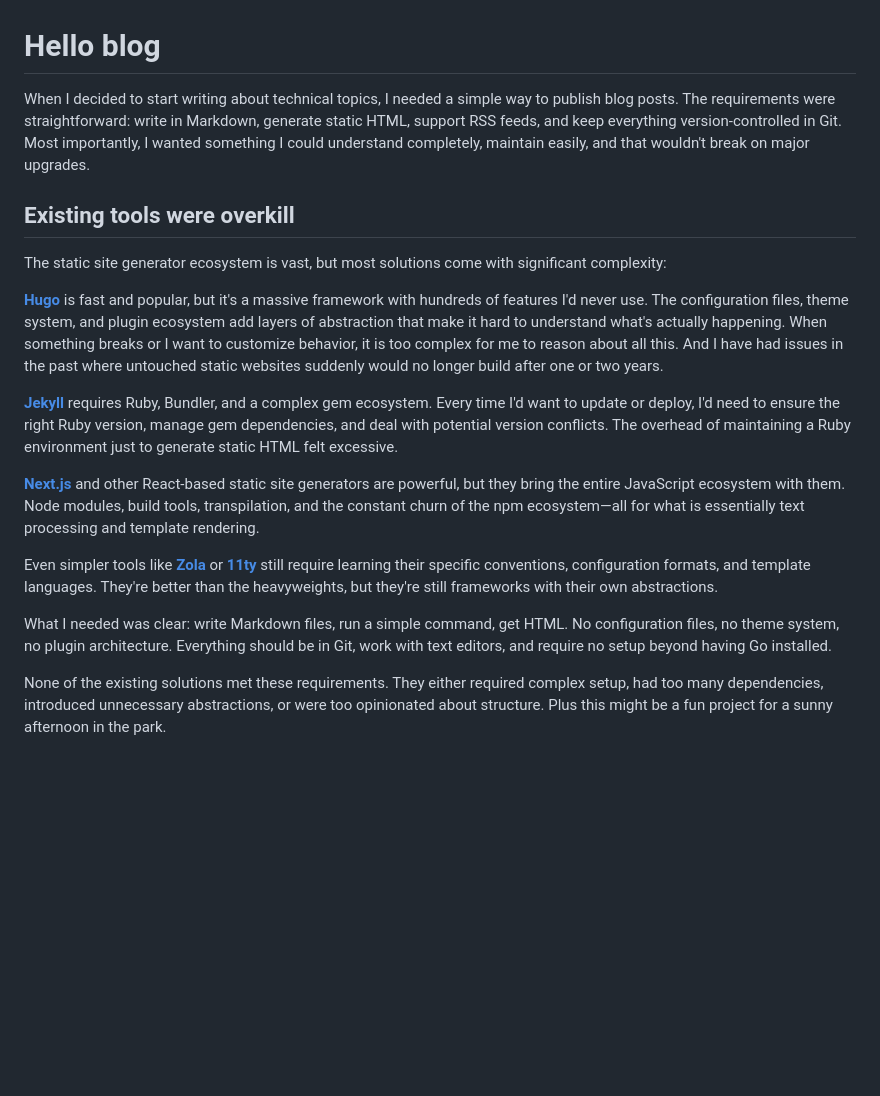
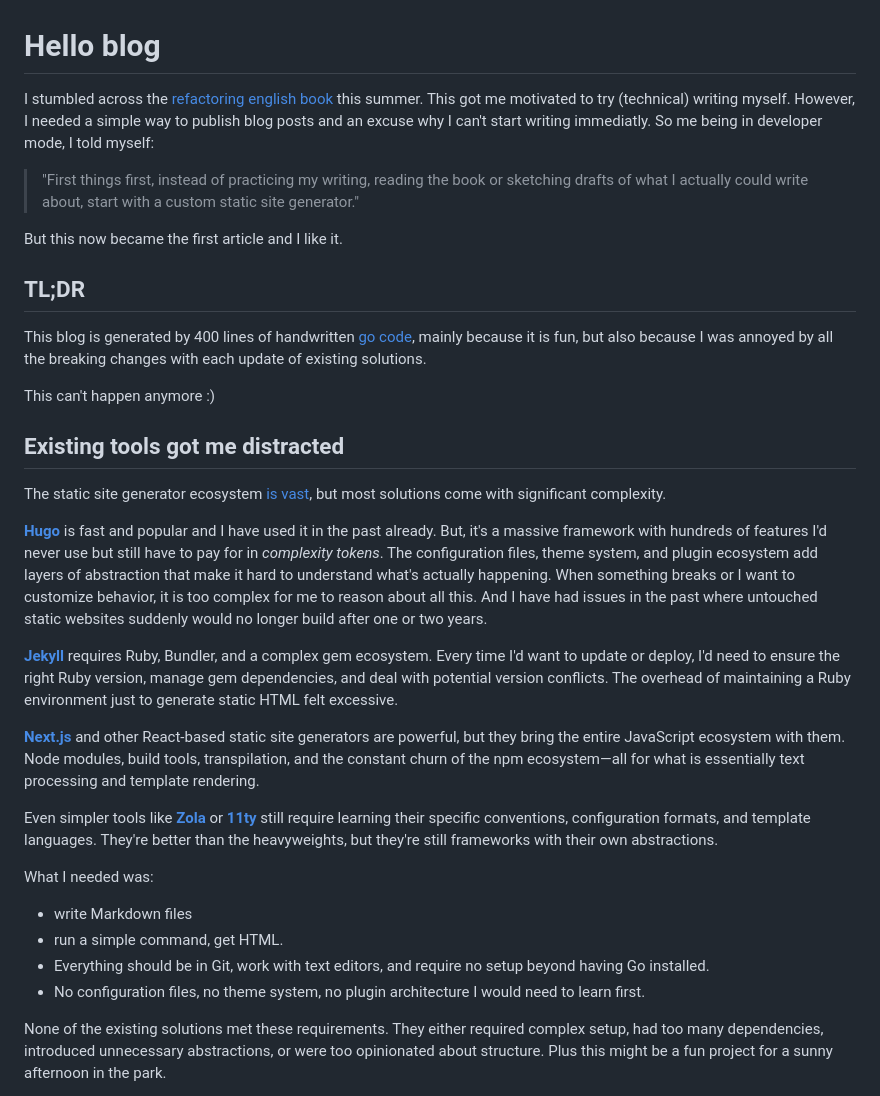
Before and after one commit to nobloat/blog, a Markdown page: articles/2025-07-01-hello-blog.md, the part around the change printed below. GitHub-like rendering; blank space fills up the shorter version.

Commit message:
hello blog

```diff
--- a/articles/2025-07-01-hello-blog.md
+++ b/articles/2025-07-01-hello-blog.md
@@ -1,12 +1,24 @@
 # Hello blog
 
-When I decided to start writing about technical topics, I needed a simple way to publish blog posts. The requirements were straightforward: write in Markdown, generate static HTML, support RSS feeds, and keep everything version-controlled in Git. Most importantly, I wanted something I could understand completely, maintain easily, and that wouldn't break on major upgrades.
+I stumbled across the [refactoring english book](https://refactoringenglish.com/) this summer. This got me motivated to try (technical) writing myself. However, I needed a simple way to publish blog posts and an excuse why I can't start writing immediatly. So me being in developer mode, I told myself:
 
-## Existing tools were overkill
 
-The static site generator ecosystem is vast, but most solutions come with significant complexity:
+> "First things first, instead of practicing my writing, reading the book or sketching drafts of what I actually could write about, start with a custom static site generator."
 
-[**Hugo**](https://gohugo.io/) is fast and popular, but it's a massive framework with hundreds of features I'd never use. The configuration files, theme system, and plugin ecosystem add layers of abstraction that make it hard to understand what's actually happening. When something breaks or I want to customize behavior, it is too complex for me to reason about all this. And I have had issues in the past where untouched static websites suddenly would no longer build after one or two years.
+But this now became the first article and I like it.
+
+## TL;DR
+
+This blog is generated by 400 lines of handwritten [go code](https://github.com/nobloat/blog/blob/main/main.go), mainly because it is fun, but also because I was annoyed by all the breaking changes with each update of existing solutions.
+
+This can't happen anymore :)
+
+
+## Existing tools got me distracted
+
+The static site generator ecosystem [is vast](https://github.com/myles/awesome-static-generators), but most solutions come with significant complexity.
+
+[**Hugo**](https://gohugo.io/) is fast and popular and I have used it in the past already. But, it's a massive framework with hundreds of features I'd never use but still have to pay for in *complexity tokens*. The configuration files, theme system, and plugin ecosystem add layers of abstraction that make it hard to understand what's actually happening. When something breaks or I want to customize behavior, it is too complex for me to reason about all this. And I have had issues in the past where untouched static websites suddenly would no longer build after one or two years.
 
 [**Jekyll**](https://jekyllrb.com/) requires Ruby, Bundler, and a complex gem ecosystem. Every time I'd want to update or deploy, I'd need to ensure the right Ruby version, manage gem dependencies, and deal with potential version conflicts. The overhead of maintaining a Ruby environment just to generate static HTML felt excessive.
 
@@ -14,7 +26,12 @@ The static site generator ecosystem is vast, but most solutions come with signif
 
 Even simpler tools like [**Zola**](https://www.getzola.org/) or [**11ty**](https://www.11ty.dev/) still require learning their specific conventions, configuration formats, and template languages. They're better than the heavyweights, but they're still frameworks with their own abstractions.
 
-What I needed was clear: write Markdown files, run a simple command, get HTML. No configuration files, no theme system, no plugin architecture. Everything should be in Git, work with text editors, and require no setup beyond having Go installed.
+What I needed was:
+
+- write Markdown files
+- run a simple command, get HTML.
+- Everything should be in Git, work with text editors, and require no setup beyond having Go installed.
+- No configuration files, no theme system, no plugin architecture I would need to learn first.
 
 None of the existing solutions met these requirements. They either required complex setup, had too many dependencies, introduced unnecessary abstractions, or were too opinionated about structure. Plus this might be a fun project for a sunny afternoon in the park.
 
```
Also changed, not shown: other parts of articles/2025-07-01-hello-blog.md (+2 -2 lines).
